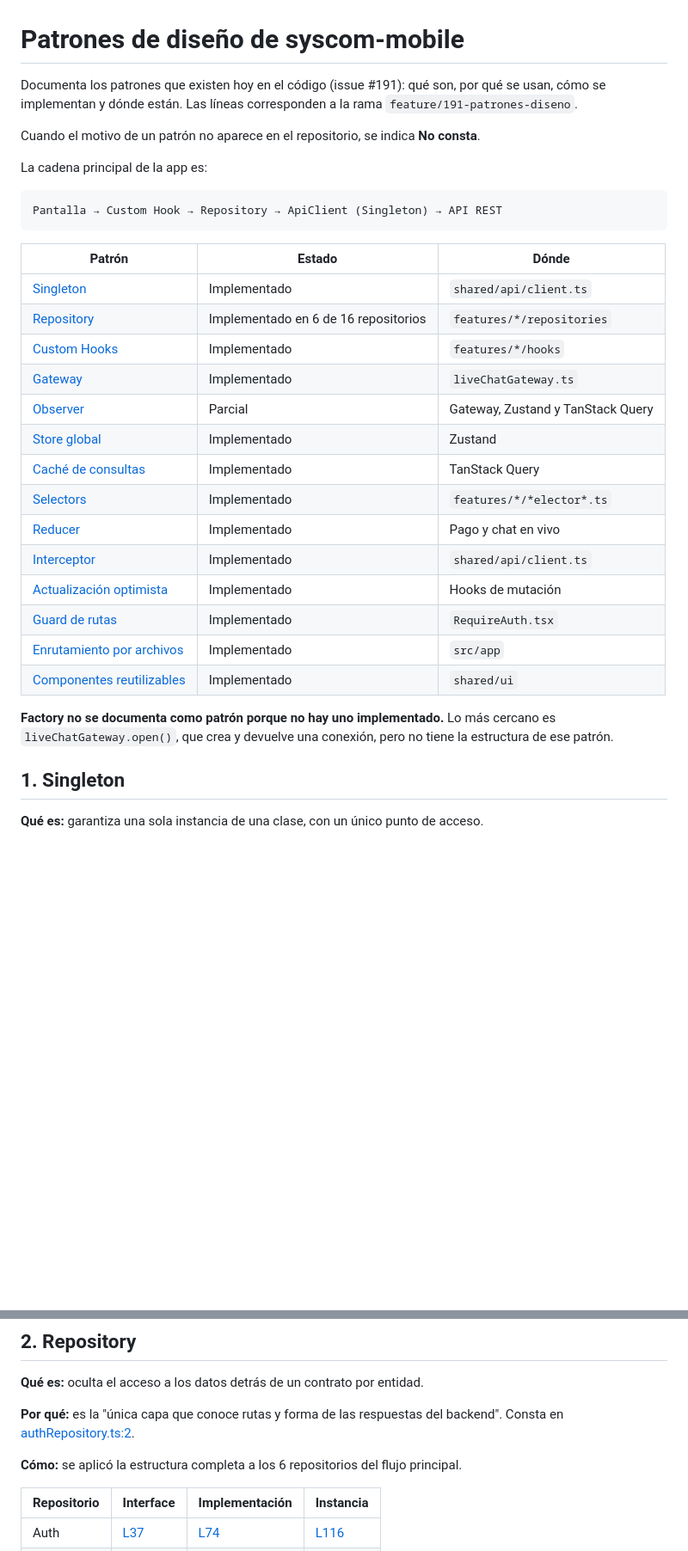
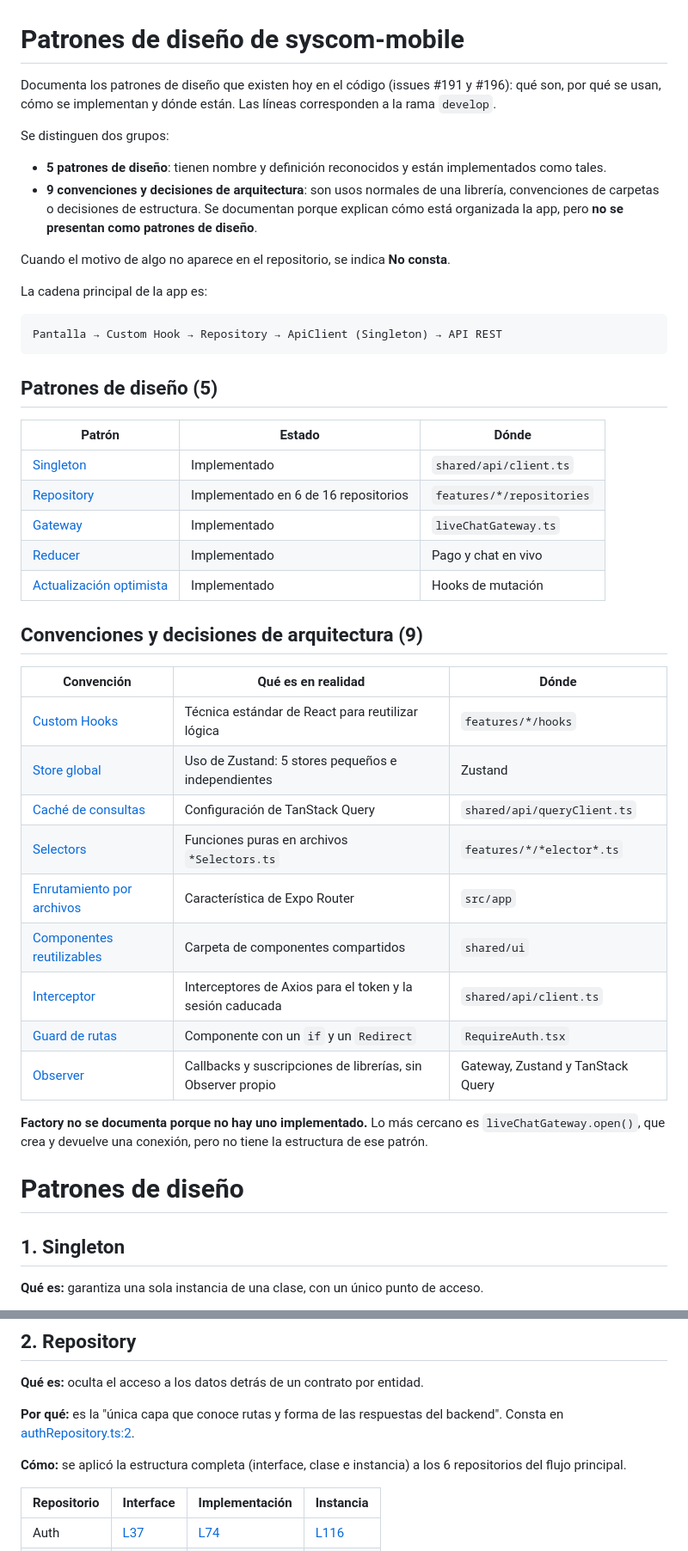
Before and after one commit to AngeloMtz/syscom-mobile, a Markdown page: docs/arquitectura/patrones-de-diseno.md, 2 parts joined by grey strips. Shown at 86% size. Drawn GitHub-style; blank space fills up the shorter version.

````diff
--- a/docs/arquitectura/patrones-de-diseno.md
+++ b/docs/arquitectura/patrones-de-diseno.md
@@ -1,8 +1,13 @@
 # Patrones de diseño de syscom-mobile
 
-Documenta los patrones que existen hoy en el código (issue #191): qué son, por qué se usan, cómo se implementan y dónde están. Las líneas corresponden a la rama `feature/191-patrones-diseno`.
+Documenta los patrones de diseño que existen hoy en el código (issues #191 y #196): qué son, por qué se usan, cómo se implementan y dónde están. Las líneas corresponden a la rama `develop`.
 
-Cuando el motivo de un patrón no aparece en el repositorio, se indica **No consta**.
+Se distinguen dos grupos:
+
+- **5 patrones de diseño**: tienen nombre y definición reconocidos y están implementados como tales.
+- **9 convenciones y decisiones de arquitectura**: son usos normales de una librería, convenciones de carpetas o decisiones de estructura. Se documentan porque explican cómo está organizada la app, pero **no se presentan como patrones de diseño**.
+
+Cuando el motivo de algo no aparece en el repositorio, se indica **No consta**.
 
 La cadena principal de la app es:
 
@@ -10,24 +15,33 @@ La cadena principal de la app es:
 Pantalla → Custom Hook → Repository → ApiClient (Singleton) → API REST
 ```
 
+## Patrones de diseño (5)
+
 | Patrón | Estado | Dónde |
 |---|---|---|
 | [Singleton](#1-singleton) | Implementado | `shared/api/client.ts` |
 | [Repository](#2-repository) | Implementado en 6 de 16 repositorios | `features/*/repositories` |
-| [Custom Hooks](#3-custom-hooks) | Implementado | `features/*/hooks` |
-| [Gateway](#4-gateway) | Implementado | `liveChatGateway.ts` |
-| [Observer](#5-observer) | Parcial | Gateway, Zustand y TanStack Query |
-| [Store global](#6-store-global) | Implementado | Zustand |
-| [Caché de consultas](#7-caché-de-consultas-del-servidor) | Implementado | TanStack Query |
-| [Selectors](#8-selectors) | Implementado | `features/*/*elector*.ts` |
-| [Reducer](#9-reducer) | Implementado | Pago y chat en vivo |
-| [Interceptor](#10-interceptor) | Implementado | `shared/api/client.ts` |
-| [Actualización optimista](#11-actualización-optimista) | Implementado | Hooks de mutación |
-| [Guard de rutas](#12-guard-de-rutas) | Implementado | `RequireAuth.tsx` |
-| [Enrutamiento por archivos](#13-enrutamiento-por-archivos) | Implementado | `src/app` |
-| [Componentes reutilizables](#14-componentes-reutilizables) | Implementado | `shared/ui` |
+| [Gateway](#3-gateway) | Implementado | `liveChatGateway.ts` |
+| [Reducer](#4-reducer) | Implementado | Pago y chat en vivo |
+| [Actualización optimista](#5-actualización-optimista) | Implementado | Hooks de mutación |
 
-**Factory no se documenta como patrón porque no hay uno implementado.** Lo más cercano es `liveChatGateway.open()`, que crea y devuelve una conexión, pero no tiene la estructura de ese patrón.
+## Convenciones y decisiones de arquitectura (9)
+
+| Convención | Qué es en realidad | Dónde |
+|---|---|---|
+| [Custom Hooks](#c1-custom-hooks) | Técnica estándar de React para reutilizar lógica | `features/*/hooks` |
+| [Store global](#c2-store-global) | Uso de Zustand: 5 stores pequeños e independientes | Zustand |
+| [Caché de consultas](#c3-caché-de-consultas-del-servidor) | Configuración de TanStack Query | `shared/api/queryClient.ts` |
+| [Selectors](#c4-selectors) | Funciones puras en archivos `*Selectors.ts` | `features/*/*elector*.ts` |
+| [Enrutamiento por archivos](#c5-enrutamiento-por-archivos) | Característica de Expo Router | `src/app` |
+| [Componentes reutilizables](#c6-componentes-reutilizables) | Carpeta de componentes compartidos | `shared/ui` |
+| [Interceptor](#c7-interceptores-de-axios) | Interceptores de Axios para el token y la sesión caducada | `shared/api/client.ts` |
+| [Guard de rutas](#c8-protección-de-pantallas-con-requireauth) | Componente con un `if` y un `Redirect` | `RequireAuth.tsx` |
+| [Observer](#c9-suscripción-por-callbacks-y-por-librerías) | Callbacks y suscripciones de librerías, sin Observer propio | Gateway, Zustand y TanStack Query |
+
+**Factory no se documenta porque no hay uno implementado.** Lo más cercano es `liveChatGateway.open()`, que crea y devuelve una conexión, pero no tiene la estructura de ese patrón.
+
+# Patrones de diseño
 
 ## 1. Singleton
 
@@ -65,7 +79,7 @@ export class ApiClient {
 
 **Por qué:** es la "única capa que conoce rutas y forma de las respuestas del backend". Consta en [authRepository.ts:2](../../src/features/auth/repositories/authRepository.ts#L2).
 
-**Cómo:** se aplicó la estructura completa a los 6 repositorios del flujo principal.
+**Cómo:** se aplicó la estructura completa (interface, clase e instancia) a los 6 repositorios del flujo principal.
 
 | Repositorio | Interface | Implementación | Instancia |
 |---|---|---|---|
````
Also changed, not shown: other parts of docs/arquitectura/patrones-de-diseno.md (+86 -59 lines).
